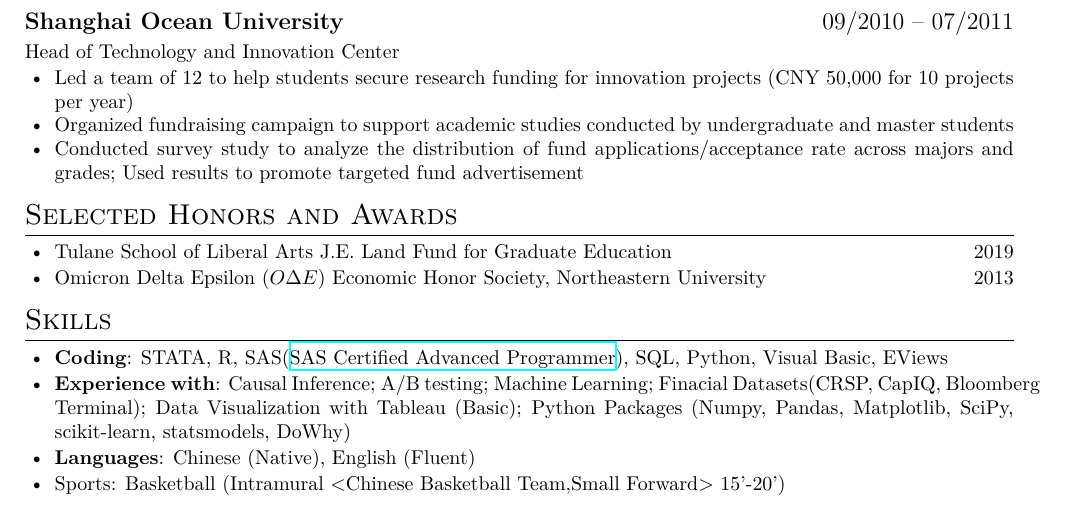
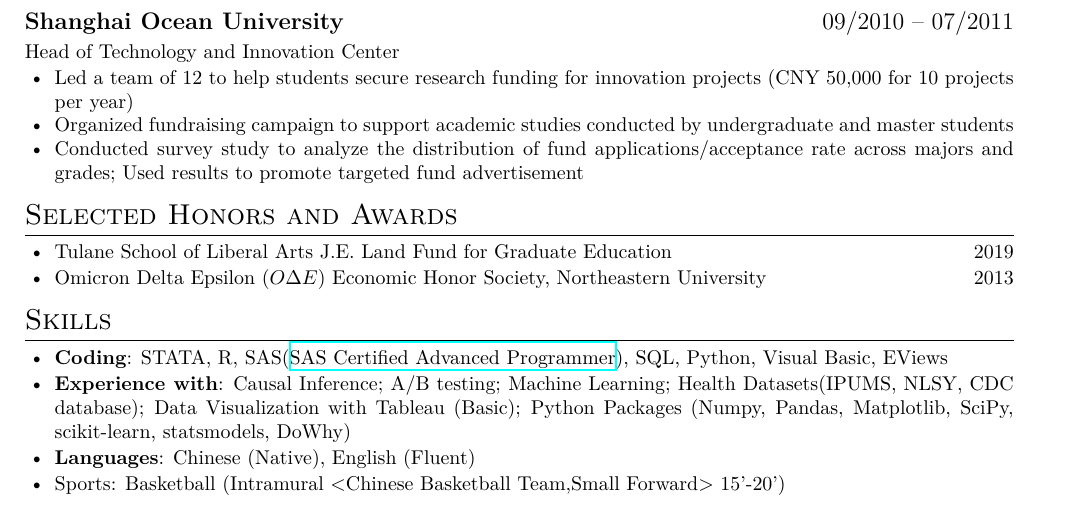
Before and after one commit to zxecon/resume-1, a LaTeX CV (resume.tex): part of the page, cut so that both start at the same text. Compiled offline with XeLaTeX.

Commit message:
Update resume.tex

```diff
--- a/resume.tex
+++ b/resume.tex
@@ -107,7 +107,7 @@ Head of Technology and Innovation Center
 
   % compiler theories
   \item \textbf{Experience with}:
-   Causal Inference; A/B testing; Machine Learning; Finacial Datasets(CRSP, CapIQ, Bloomberg Terminal); Data Visualization with Tableau (Basic); Python Packages (Numpy, Pandas, Matplotlib, SciPy, scikit-learn, statsmodels, DoWhy)
+   Causal Inference; A/B testing; Machine Learning; Health Datasets(IPUMS, NLSY, CDC database); Data Visualization with Tableau (Basic); Python Packages (Numpy, Pandas, Matplotlib, SciPy, scikit-learn, statsmodels, DoWhy)
 
 
  \item \textbf{Languages}:
```
